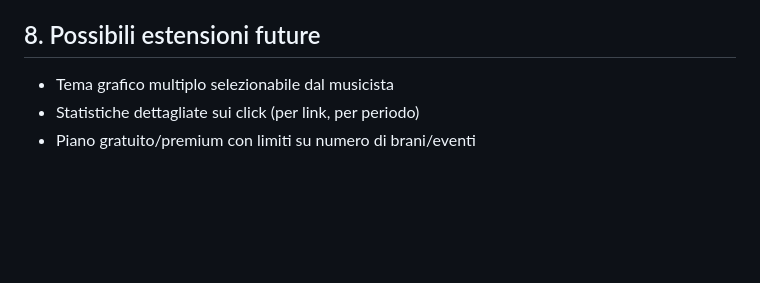
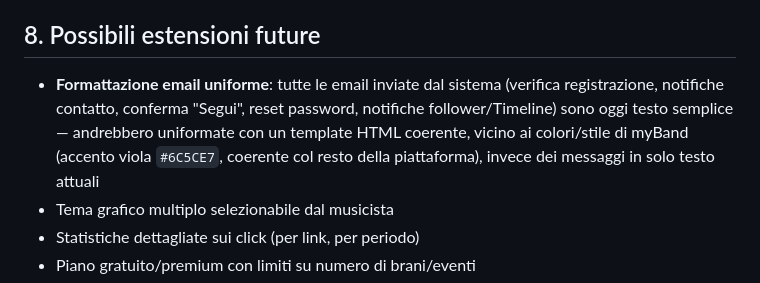
Before and after one commit to posillipo/myband, a Markdown page: README.md, the part around the change. Drawn GitHub-style; blank space fills up the shorter version.

Commit message:
Registro nel README l'idea futura: formattazione HTML uniforme per tutte le email, coerente con i colori di myBand

```diff
--- a/README.md
+++ b/README.md
@@ -116,6 +116,11 @@ docker compose exec db mysqldump -u root -p myband > backup_$(date +%F).sql
 
 ## 8. Possibili estensioni future
 
+- **Formattazione email uniforme**: tutte le email inviate dal sistema (verifica registrazione,
+  notifiche contatto, conferma "Segui", reset password, notifiche follower/Timeline) sono oggi
+  testo semplice — andrebbero uniformate con un template HTML coerente, vicino ai colori/stile
+  di myBand (accento viola `#6C5CE7`, coerente col resto della piattaforma), invece dei
+  messaggi in solo testo attuali
 - Tema grafico multiplo selezionabile dal musicista
 - Statistiche dettagliate sui click (per link, per periodo)
 - Piano gratuito/premium con limiti su numero di brani/eventi
```
